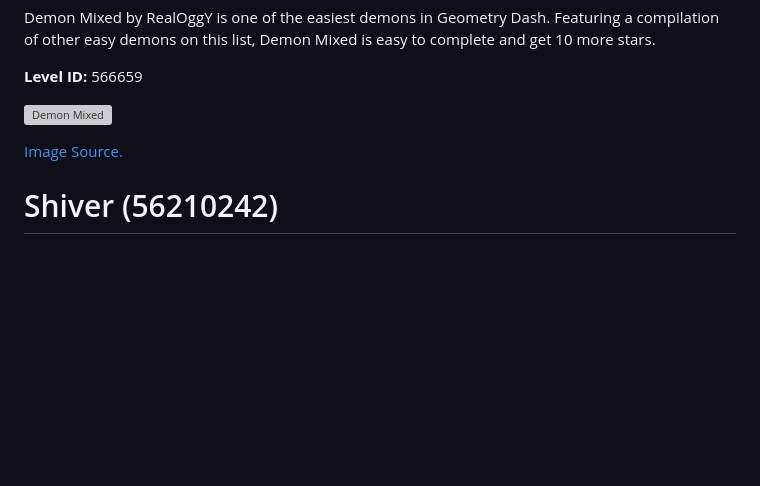
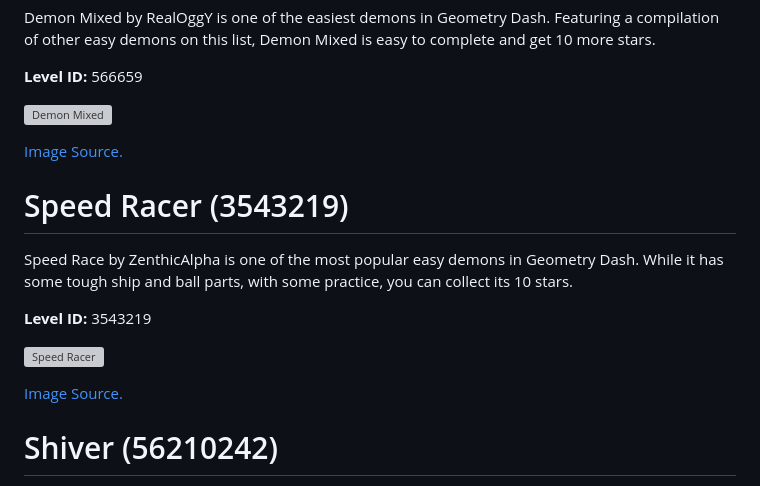
Before and after one commit to MoldyMacaroniX/dashword.net, a Markdown page: _src/posts/10-easiest-geometry-dash-demons-to-get-free-stars.md, the part around the change. Rendered like a GitHub page; blank space fills up the shorter version; grey boxes are pictures that could not be loaded.

Commit message:
Update Posts “10-easiest-geometry-dash-demons-to-get-free-stars”

```diff
--- a/_src/posts/10-easiest-geometry-dash-demons-to-get-free-stars.md
+++ b/_src/posts/10-easiest-geometry-dash-demons-to-get-free-stars.md
@@ -62,6 +62,16 @@ Demon Mixed by RealOggY is one of the easiest demons in Geometry Dash. Featuring
 
 [Image Source.](https://youtu.be/EcdsFejldXQ?si=Lwn28i1hACLAVOsP)
 
+# Speed Racer (3543219)
+
+Speed Race by ZenthicAlpha is one of the most popular easy demons in Geometry Dash. While it has some tough ship and ball parts, with some practice, you can collect its 10 stars.
+
+**Level ID:** 3543219
+
+![Speed Racer](https://external-preview.redd.it/speed-racer-100-on-mobile-speed-changes-make-me-cry-v0-bHdhY2JmZWVjbTliMb_tP70ng4JFtyg5PCO86srjxm_dd21_vIgNwANJbuvk.png?format=pjpg&auto=webp&s=a85ff28e6c9bf14f2671d207a3692140b025d9cc)
+
+[Image Source.](https://www.reddit.com/r/geometrydash/comments/14ozmn4/speed_racer_100_on_mobile_speed_changes_make_me/)
+
 # Shiver (56210242)
 
 Shiver by SpKale is a newer addition to this list, but don't let that fool you. It is regarded as one of the easiest demons of our time. With just a single practice run, you should have this level down in no time!
```
